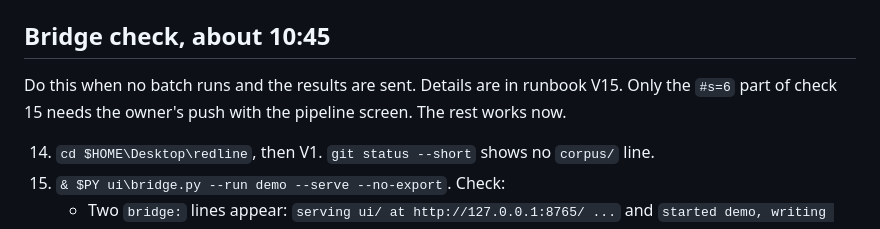
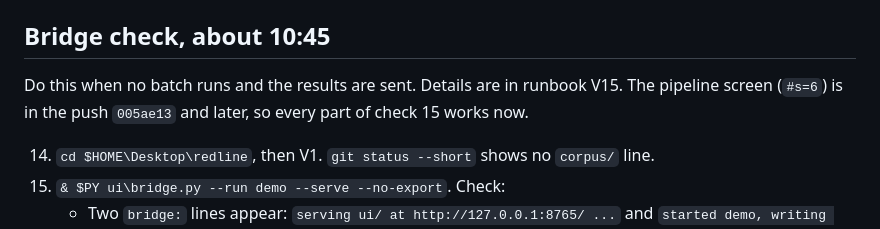
Before and after one commit to hoangminhsang/Sotonship-2026, a Markdown page: handoff/VENUE_CHECKLIST.md, the part around the change. Rendered like a GitHub page.

```diff
--- a/handoff/VENUE_CHECKLIST.md
+++ b/handoff/VENUE_CHECKLIST.md
@@ -30,7 +30,7 @@ Steps V1–V15 are v2 (the batch runner). Steps F0–F7 are the v1 sequential fa
 ## Bridge check, about 10:45
 
 Do this when no batch runs and the results are sent. Details are in runbook V15.
-Only the `#s=6` part of check 15 needs the owner's push with the pipeline screen. The rest works now.
+The pipeline screen (`#s=6`) is in the push `005ae13` and later, so every part of check 15 works now.
 
 14. `cd $HOME\Desktop\redline`, then V1. `git status --short` shows no `corpus/` line.
 15. `& $PY ui\bridge.py --run demo --serve --no-export`. Check:
```
Also changed, not shown: handoff/STATUS.md (+4 -3 lines).
